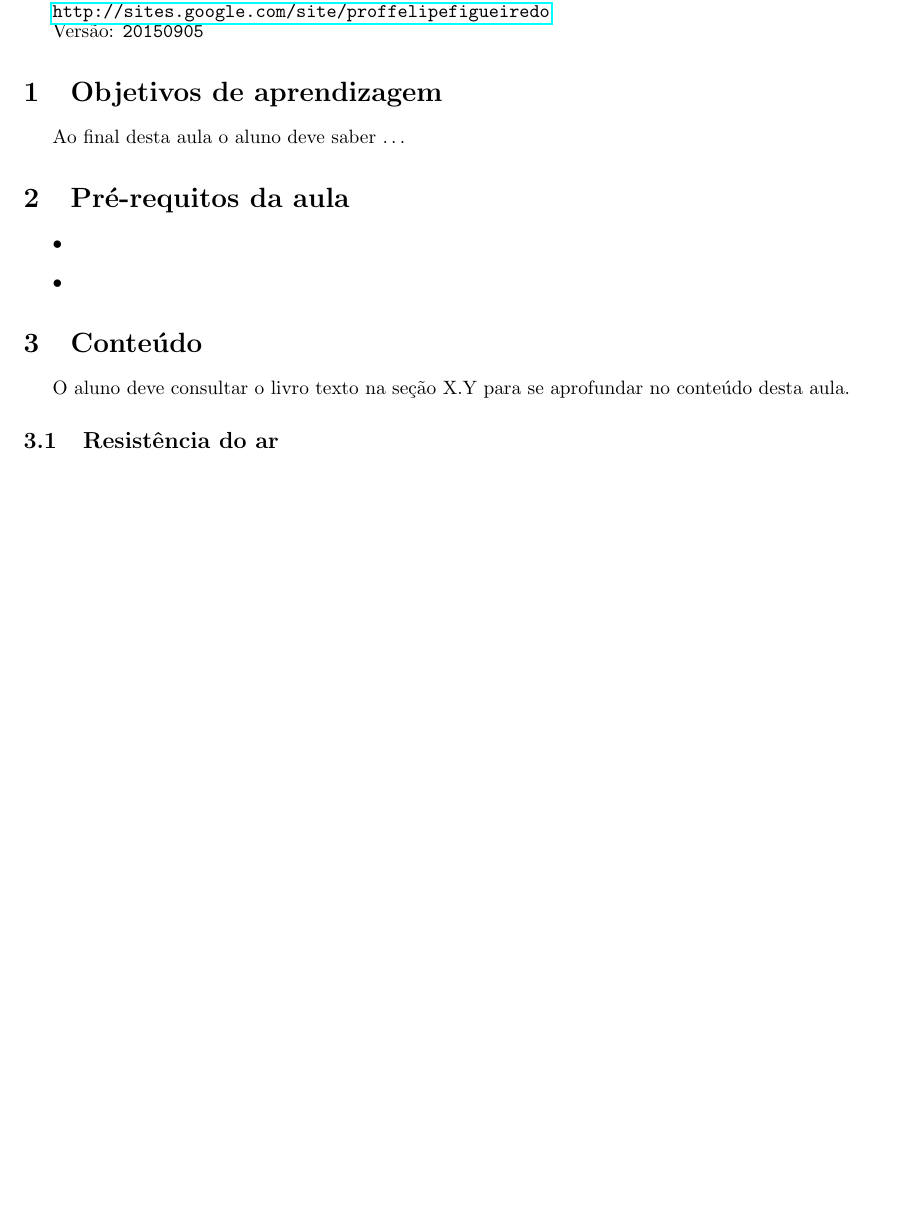
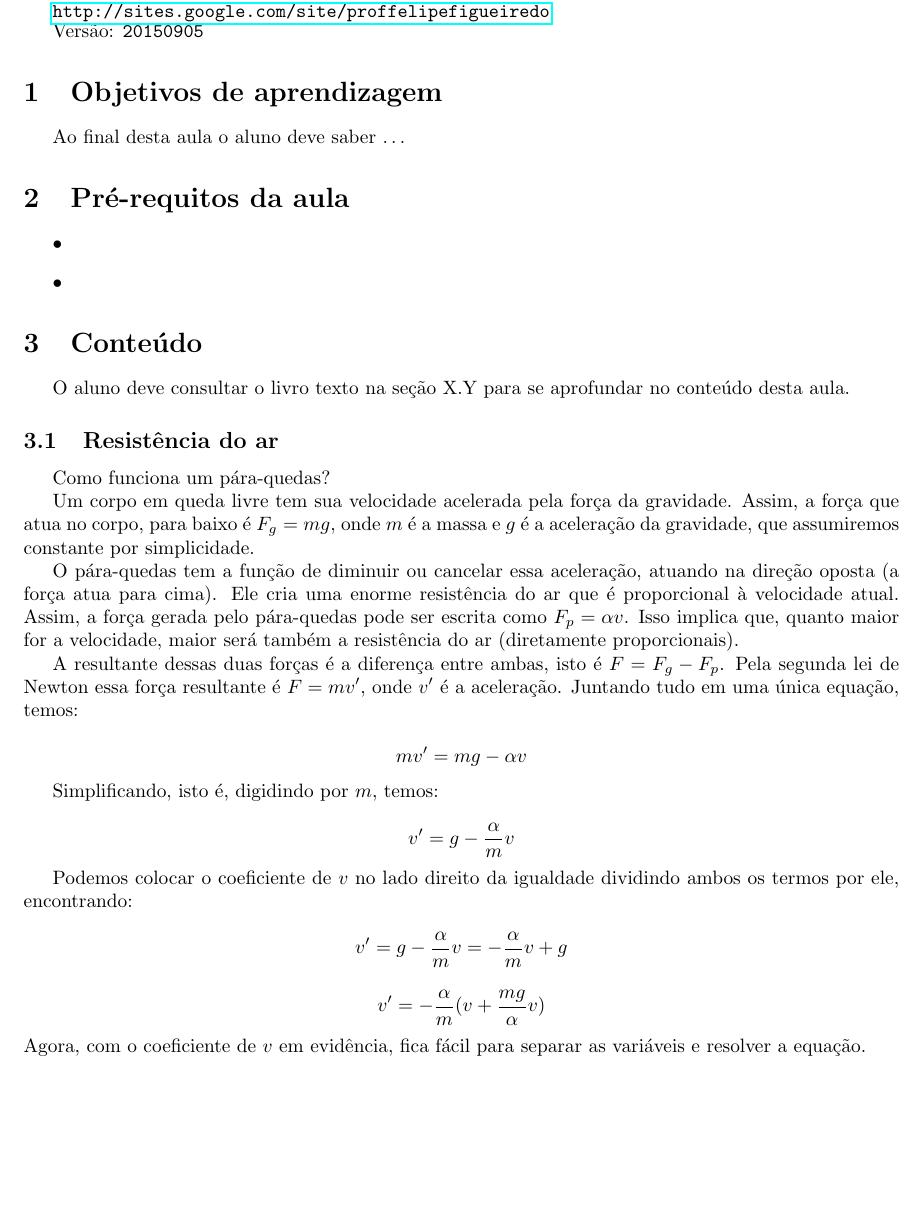
Before and after one commit to philsf/EDO, a LaTeX document (Notas_de_aula/EDO-Notas_de_aula-modelagem_1ordem.tex): part of page 1 of 2 before the commit and part of page 1 of 3 after it, cut so that both start at the same text, the shorter picture padded with empty space. Compiled offline with pdfLaTeX.

Commit message:
* Notas_de_aula/EDO-Notas_de_aula-modelagem_1ordem.tex: Parte teórica da resistência do ar.

```diff
--- a/Notas_de_aula/EDO-Notas_de_aula-modelagem_1ordem.tex
+++ b/Notas_de_aula/EDO-Notas_de_aula-modelagem_1ordem.tex
@@ -109,6 +109,47 @@ no conteúdo desta aula.
 
 \subsection{Resistência do ar}
 
+Como funciona um pára-quedas?
+
+Um corpo em queda livre tem sua velocidade acelerada pela força da
+gravidade. Assim, a força que atua no corpo, para baixo é $F_g=mg$, onde
+$m$ é a massa e $g$ é a aceleração da gravidade, que assumiremos
+constante por simplicidade.
+
+O pára-quedas tem a função de diminuir ou cancelar essa aceleração,
+atuando na direção oposta (a força atua para cima). Ele cria uma
+enorme resistência do ar que é {\rm proporcional} à velocidade
+atual. Assim, a força gerada pelo pára-quedas pode ser escrita como
+$F_p=\alpha v$. Isso implica que, quanto maior for a velocidade, maior
+será também a resistência do ar (diretamente proporcionais).
+
+A resultante dessas duas forças é a diferença entre ambas, isto é
+$F=F_g-F_p$. Pela segunda lei de Newton essa força resultante é
+$F=m v'$, onde $v'$ é a aceleração. Juntando tudo em uma única
+equação, temos:
+
+\begin{displaymath}
+  m v' = mg - \alpha v
+\end{displaymath}
+
+Simplificando, isto é, digidindo por $m$, temos:
+
+\begin{displaymath}
+  v' = g - \frac{\alpha}{m} v
+\end{displaymath}
+
+Podemos colocar o coeficiente de $v$ no lado direito da igualdade
+dividindo ambos os termos por ele, encontrando:
+
+\begin{displaymath}
+  v' = g - \frac{\alpha}{m} v = - \frac{\alpha}{m} v +g
+\end{displaymath}
+
+\begin{displaymath}
+  v' =  -\frac{\alpha}{m} ( v + \frac{mg}{\alpha} v)
+\end{displaymath}
+Agora, com o coeficiente de $v$ em evidência, fica fácil para separar
+as variáveis e resolver a equação.
 
 \subsection{Lei de Newton do Resfriamento (ou Aquecimento)}
 
```
